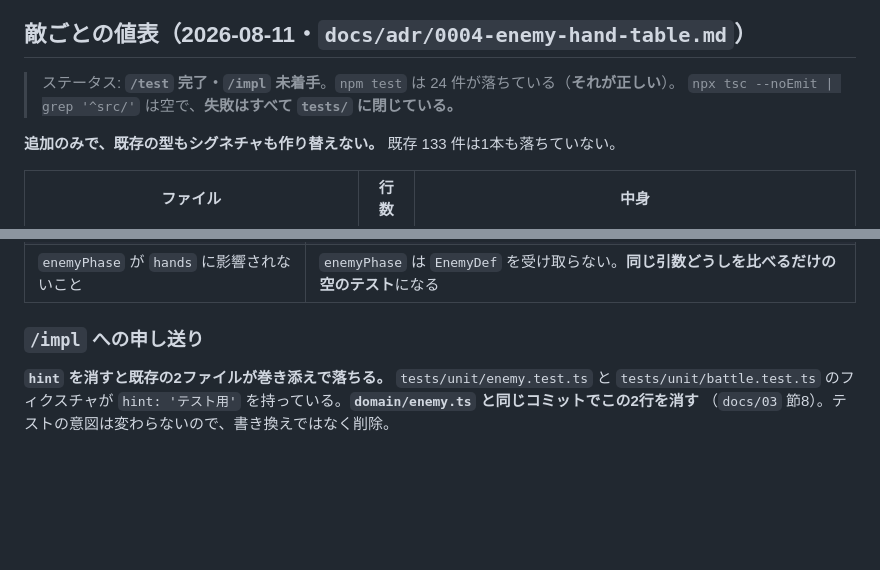
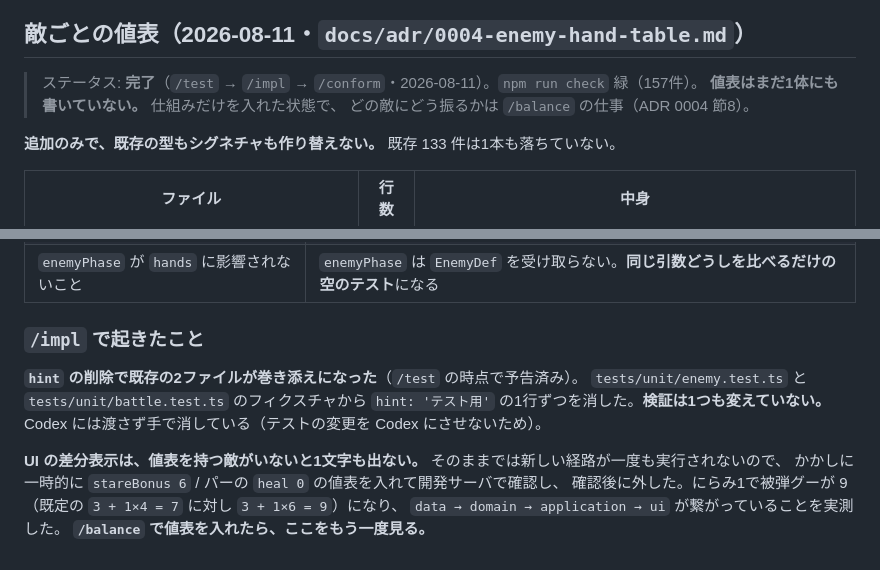
Before and after one commit to compass505/JankenGame, a Markdown page: docs/04_test-plan.md, 2 parts joined by grey strips. Rendered like a GitHub page; blank space fills up the shorter version.

Commit message:
docs: テスト計画を ADR 0004 実装後の状態に更新する
/conform で実装側は適合と確認できたが、docs/04 が「/impl 未着手・24件落ちている」の
まま止まっていた。docs がこのプロジェクトの正である以上、実装が進んだのに文書が
過去の状態を指しているのは不整合なので直す。

あわせて「/impl への申し送り」を、実際に起きたことの記録に書き換えた。hint 削除の
巻き添えで既存2ファイルのフィクスチャから1行ずつ消したこと、UI の差分表示は
値表を持つ敵がいないと1文字も出ないので一時的な値表で実測したことを残した。
/balance で値表を入れたときに、もう一度ここを見る必要がある。

Co-Authored-By: Claude Opus 5 <noreply@anthropic.com>

```diff
--- a/docs/04_test-plan.md
+++ b/docs/04_test-plan.md
@@ -252,8 +252,9 @@ ADR 0003 の狙い（**均等回しと2連続は罰なし、3連続から罰**
 
 ## 敵ごとの値表（2026-08-11・`docs/adr/0004-enemy-hand-table.md`）
 
-> ステータス: **`/test` 完了・`/impl` 未着手**。`npm test` は 24 件が落ちている（**それが正しい**）。
-> `npx tsc --noEmit | grep '^src/'` は空で、**失敗はすべて `tests/` に閉じている。**
+> ステータス: **完了**（`/test` → `/impl` → `/conform`・2026-08-11）。`npm run check` 緑（157件）。
+> **値表はまだ1体にも書いていない。** 仕組みだけを入れた状態で、
+> どの敵にどう振るかは `/balance` の仕事（ADR 0004 節8）。
 
 **追加のみで、既存の型もシグネチャも作り替えない。** 既存 133 件は1本も落ちていない。
 
@@ -297,9 +298,16 @@ ADR 0003 の狙い（**均等回しと2連続は罰なし、3連続から罰**
 | シナリオテストの追加 | 仕組みだけの追加で `src/data/` の値は動かず、結合の担保は変わらない |
 | `enemyPhase` が `hands` に影響されないこと | `enemyPhase` は `EnemyDef` を受け取らない。**同じ引数どうしを比べるだけの空のテスト**になる |
 
-### `/impl` への申し送り
+### `/impl` で起きたこと
 
-**`hint` を消すと既存の2ファイルが巻き添えで落ちる。**
-`tests/unit/enemy.test.ts` と `tests/unit/battle.test.ts` のフィクスチャが
-`hint: 'テスト用'` を持っている。**`domain/enemy.ts` と同じコミットでこの2行を消す**
-（`docs/03` 節8）。テストの意図は変わらないので、書き換えではなく削除。
+**`hint` の削除で既存の2ファイルが巻き添えになった**（`/test` の時点で予告済み）。
+`tests/unit/enemy.test.ts` と `tests/unit/battle.test.ts` のフィクスチャから
+`hint: 'テスト用'` の1行ずつを消した。**検証は1つも変えていない。**
+Codex には渡さず手で消している（テストの変更を Codex にさせないため）。
+
+**UI の差分表示は、値表を持つ敵がいないと1文字も出ない。**
+そのままでは新しい経路が一度も実行されないので、
+かかしに一時的に `stareBonus 6` / パーの `heal 0` の値表を入れて開発サーバで確認し、
+確認後に外した。にらみ1で被弾グーが 9（既定の `3 + 1×4 = 7` に対し `3 + 1×6 = 9`）になり、
+`data → domain → application → ui` が繋がっていることを実測した。
+**`/balance` で値表を入れたら、ここをもう一度見る。**
```
